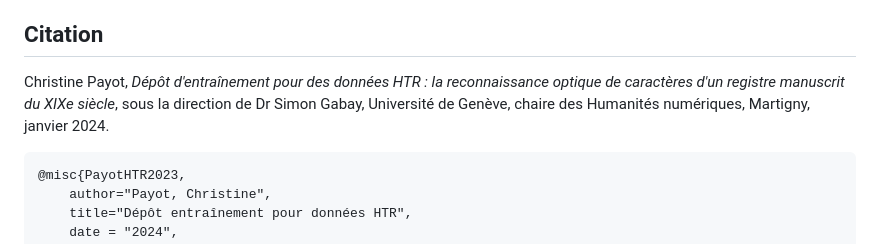
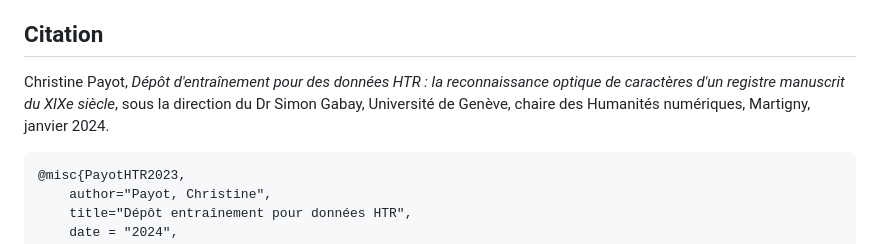
Before and after one commit to VTM-Registre-foncier-de-Verbier/VTM_registre_ACBagnes_R72, a Markdown page: README.md, the part around the change. Rendered like a GitHub page.

````diff
--- a/README.md
+++ b/README.md
@@ -127,7 +127,7 @@ Pour les transcriptions [CC-BY]<a rel="license" href="http://creativecommons.org
 
 
 ## Citation
-Christine Payot, _Dépôt d'entraînement pour des données HTR : la reconnaissance optique de caractères d'un registre manuscrit du XIXe siècle_, sous la direction de Dr Simon Gabay, Université de Genève, chaire des Humanités numériques, Martigny, janvier 2024.
+Christine Payot, _Dépôt d'entraînement pour des données HTR : la reconnaissance optique de caractères d'un registre manuscrit du XIXe siècle_, sous la direction du Dr Simon Gabay, Université de Genève, chaire des Humanités numériques, Martigny, janvier 2024.
 ```bibtex
 @misc{PayotHTR2023,
     author="Payot, Christine",
````
